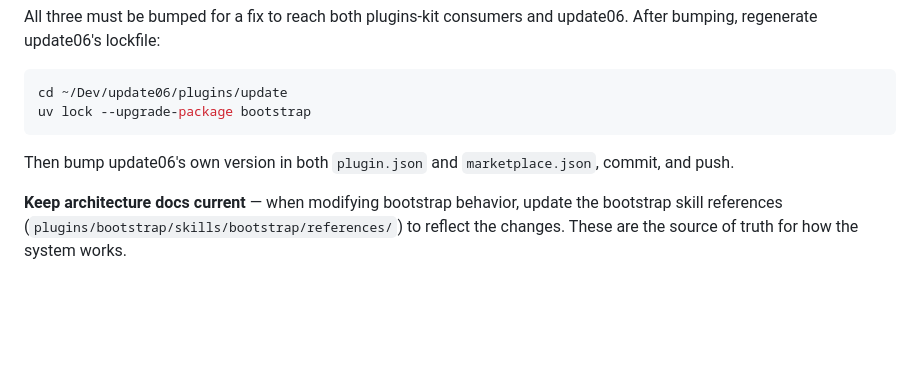
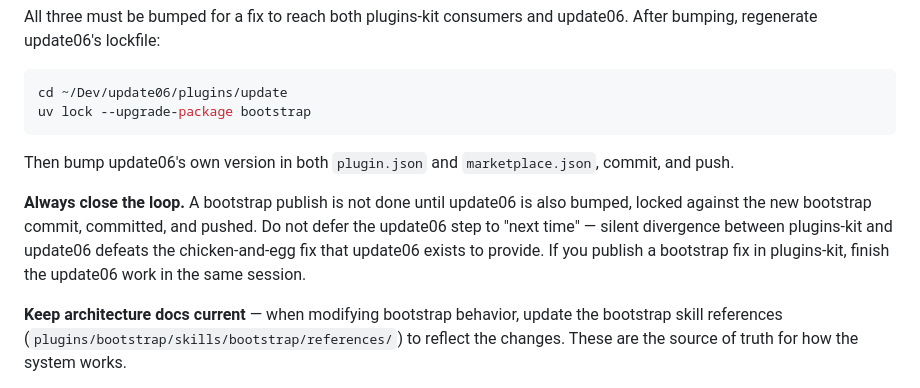
Before and after one commit to SpryFox/plugins-kit, a Markdown page: CLAUDE.md, the part around the change. Drawn GitHub-style; blank space fills up the shorter version.

Commit message:
docs: always close the loop — never defer update06 publish step
Codify what just bit us: deferring update06's lockfile + version bump after
publishing a bootstrap fix creates silent divergence between plugins-kit and
update06, defeating the chicken-and-egg fix update06 exists to provide. Make
"finish update06 in the same session" an explicit rule.

Co-Authored-By: Claude Opus 4.7 (1M context) <noreply@anthropic.com>

````diff
--- a/CLAUDE.md
+++ b/CLAUDE.md
@@ -176,6 +176,8 @@ uv lock --upgrade-package bootstrap
 ```
 Then bump update06's own version in both `plugin.json` and `marketplace.json`, commit, and push.
 
+**Always close the loop.** A bootstrap publish is not done until update06 is also bumped, locked against the new bootstrap commit, committed, and pushed. Do not defer the update06 step to "next time" — silent divergence between plugins-kit and update06 defeats the chicken-and-egg fix that update06 exists to provide. If you publish a bootstrap fix in plugins-kit, finish the update06 work in the same session.
+
 **Keep architecture docs current** — when modifying bootstrap behavior, update the bootstrap skill references (`plugins/bootstrap/skills/bootstrap/references/`) to reflect the changes. These are the source of truth for how the system works.
 
 **Anti-pattern: silent bootstrap operations.** Every bootstrap check must log its outcome — `ok_entries` when passing (verbose-only), `action_entries` when remediating (always visible). Adding a check that creates files, clones repos, or writes config without emitting a log entry is a bug. See the "Every check must log its outcome" principle in [engine-internals.md](plugins/bootstrap/skills/bootstrap/references/engine-internals.md).
````
